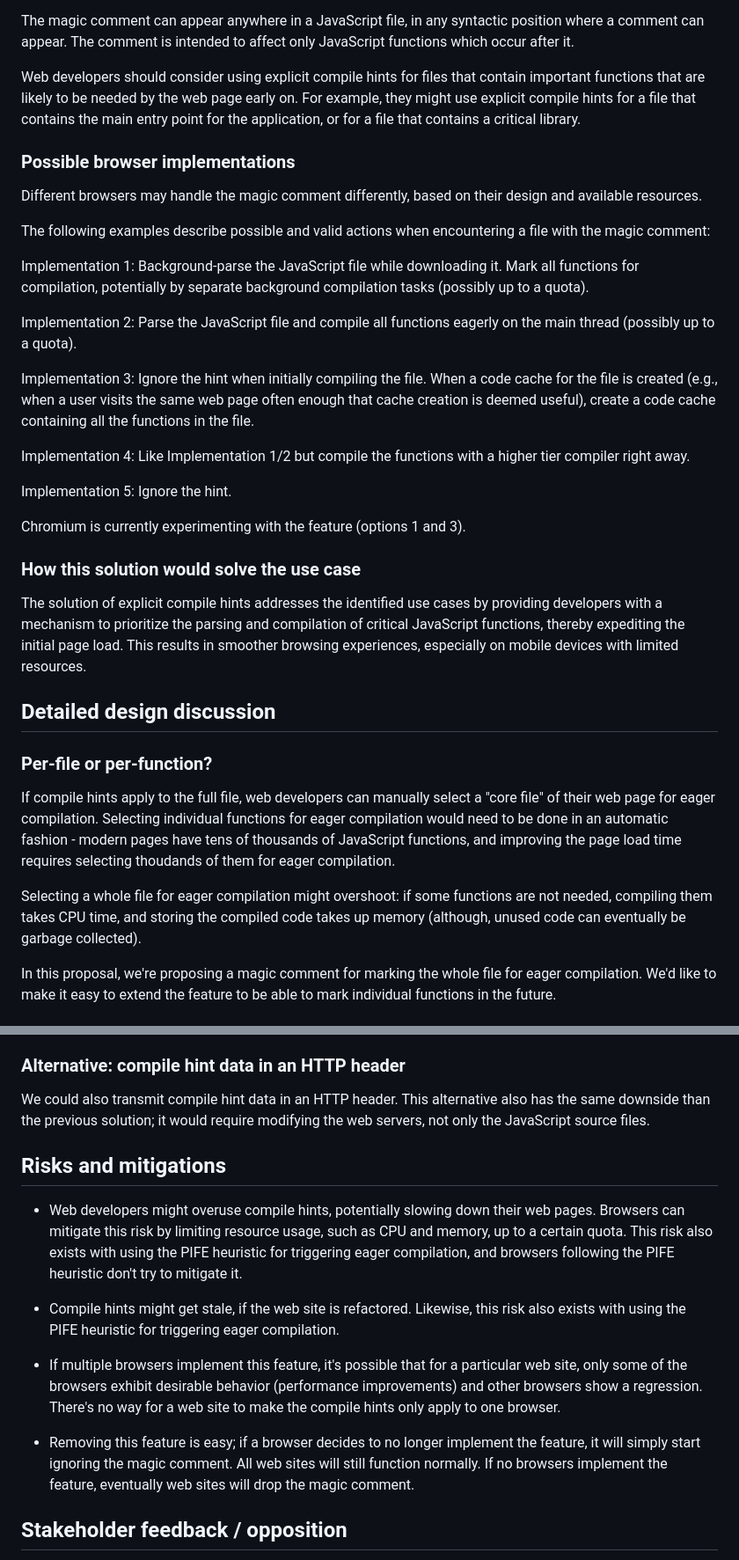
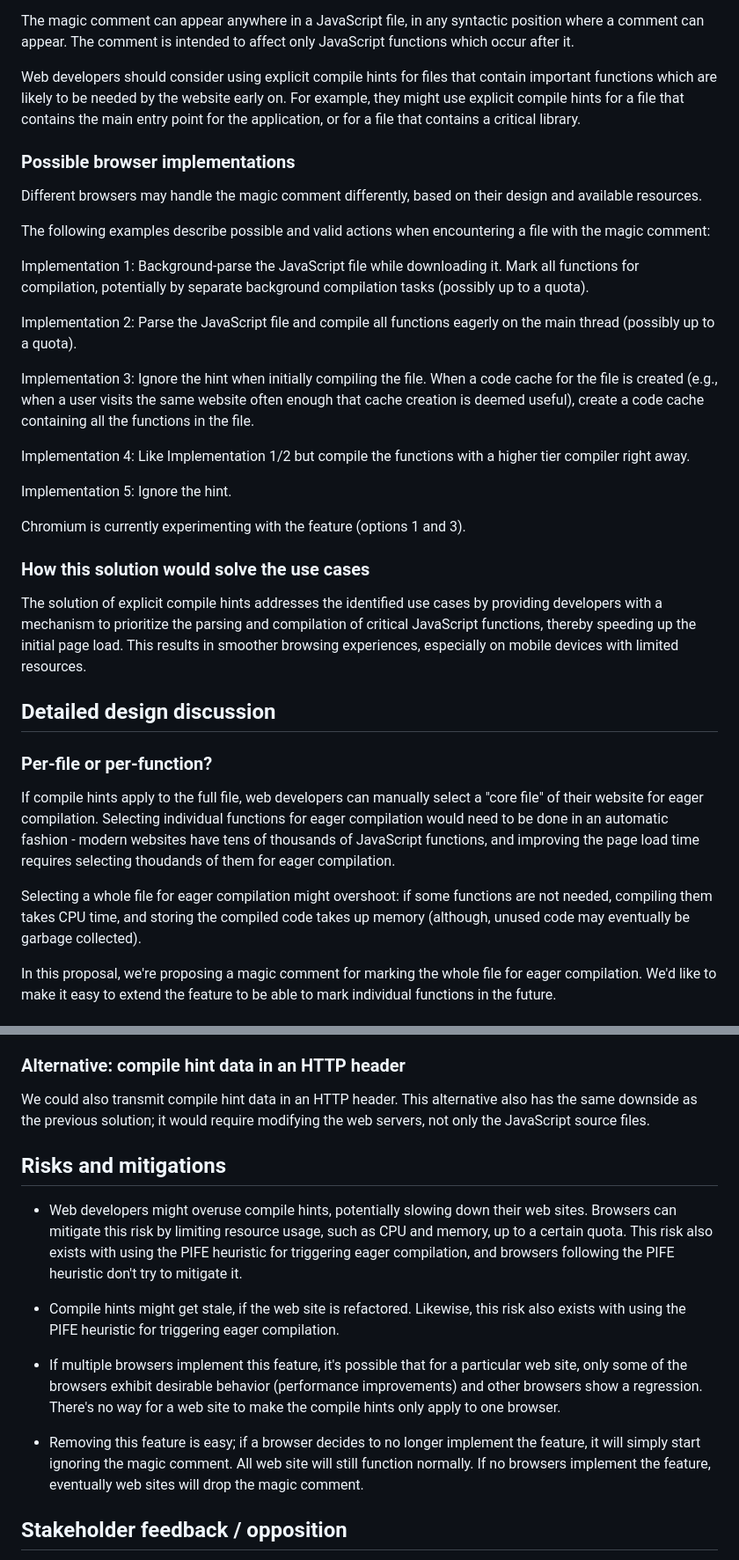
Before and after one commit to WICG/explicit-javascript-compile-hints-file-based, a Markdown page: README.md, 2 parts joined by grey strips. Shown at 88% size. Rendered like a GitHub page.

```diff
--- a/README.md
+++ b/README.md
@@ -91,7 +97,7 @@ The format for the magic comment is similar to the [Source Map magic comment](ht
 
 The magic comment can appear anywhere in a JavaScript file, in any syntactic position where a comment can appear. The comment is intended to affect only JavaScript functions which occur after it.
 
-Web developers should consider using explicit compile hints for files that contain important functions that are likely to be needed by the web page early on. For example, they might use explicit compile hints for a file that contains the main entry point for the application, or for a file that contains a critical library.
+Web developers should consider using explicit compile hints for files that contain important functions which are likely to be needed by the website early on. For example, they might use explicit compile hints for a file that contains the main entry point for the application, or for a file that contains a critical library.
 
 ### Possible browser implementations
 
@@ -103,7 +109,7 @@ Implementation 1: Background-parse the JavaScript file while downloading it. Mar
 
 Implementation 2: Parse the JavaScript file and compile all functions eagerly on the main thread (possibly up to a quota).
 
-Implementation 3: Ignore the hint when initially compiling the file. When a code cache for the file is created (e.g., when a user visits the same web page often enough that cache creation is deemed useful), create a code cache containing all the functions in the file.
+Implementation 3: Ignore the hint when initially compiling the file. When a code cache for the file is created (e.g., when a user visits the same website often enough that cache creation is deemed useful), create a code cache containing all the functions in the file.
 
 Implementation 4: Like Implementation 1/2 but compile the functions with a higher tier compiler right away.
 
@@ -111,17 +117,17 @@ Implementation 5: Ignore the hint.
 
 Chromium is currently experimenting with the feature (options 1 and 3).
 
-### How this solution would solve the use case
+### How this solution would solve the use cases
 
-The solution of explicit compile hints addresses the identified use cases by providing developers with a mechanism to prioritize the parsing and compilation of critical JavaScript functions, thereby expediting the initial page load. This results in smoother browsing experiences, especially on mobile devices with limited resources.
+The solution of explicit compile hints addresses the identified use cases by providing developers with a mechanism to prioritize the parsing and compilation of critical JavaScript functions, thereby speeding up the initial page load. This results in smoother browsing experiences, especially on mobile devices with limited resources.
 
 ## Detailed design discussion
 
 ### Per-file or per-function?
 
-If compile hints apply to the full file, web developers can manually select a "core file" of their web page for eager compilation. Selecting individual functions for eager compilation would need to be done in an automatic fashion - modern pages have tens of thousands of JavaScript functions, and improving the page load time requires selecting thoudands of them for eager compilation.
+If compile hints apply to the full file, web developers can manually select a "core file" of their website for eager compilation. Selecting individual functions for eager compilation would need to be done in an automatic fashion - modern websites have tens of thousands of JavaScript functions, and improving the page load time requires selecting thoudands of them for eager compilation.
 
-Selecting a whole file for eager compilation might overshoot: if some functions are not needed, compiling them takes CPU time, and storing the compiled code takes up memory (although, unused code can eventually be garbage collected).
+Selecting a whole file for eager compilation might overshoot: if some functions are not needed, compiling them takes CPU time, and storing the compiled code takes up memory (although, unused code may eventually be garbage collected).
 
 In this proposal, we're proposing a magic comment for marking the whole file for eager compilation. We'd like to make it easy to extend the feature to be able to mark individual functions in the future.
 
@@ -205,17 +211,17 @@ Downsides:
 
 ### Alternative: compile hint data in an HTTP header
 
-We could also transmit compile hint data in an HTTP header. This alternative also has the same downside than the previous solution; it would require modifying the web servers, not only the JavaScript source files.
+We could also transmit compile hint data in an HTTP header. This alternative also has the same downside as the previous solution; it would require modifying the web servers, not only the JavaScript source files.
 
 ## Risks and mitigations
 
-- Web developers might overuse compile hints, potentially slowing down their web pages. Browsers can mitigate this risk by limiting resource usage, such as CPU and memory, up to a certain quota. This risk also exists with using the PIFE heuristic for triggering eager compilation, and browsers following the PIFE heuristic don't try to mitigate it.
+- Web developers might overuse compile hints, potentially slowing down their web sites. Browsers can mitigate this risk by limiting resource usage, such as CPU and memory, up to a certain quota. This risk also exists with using the PIFE heuristic for triggering eager compilation, and browsers following the PIFE heuristic don't try to mitigate it.
 
 - Compile hints might get stale, if the web site is refactored. Likewise, this risk also exists with using the PIFE heuristic for triggering eager compilation.
 
 - If multiple browsers implement this feature, it's possible that for a particular web site, only some of the browsers exhibit desirable behavior (performance improvements) and other browsers show a regression. There's no way for a web site to make the compile hints only apply to one browser.
 
-- Removing this feature is easy; if a browser decides to no longer implement the feature, it will simply start ignoring the magic comment. All web sites will still function normally. If no browsers implement the feature, eventually web sites will drop the magic comment.
+- Removing this feature is easy; if a browser decides to no longer implement the feature, it will simply start ignoring the magic comment. All web site will still function normally. If no browsers implement the feature, eventually web sites will drop the magic comment.
 
 ## Stakeholder feedback / opposition
 
```
Also changed, not shown: other parts of README.md (+17 -11 lines).
